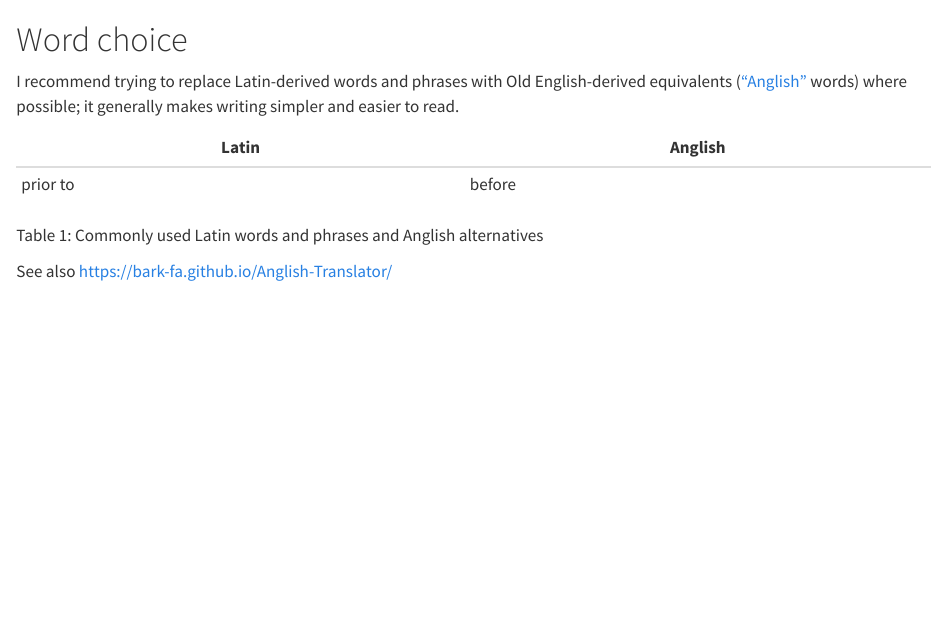
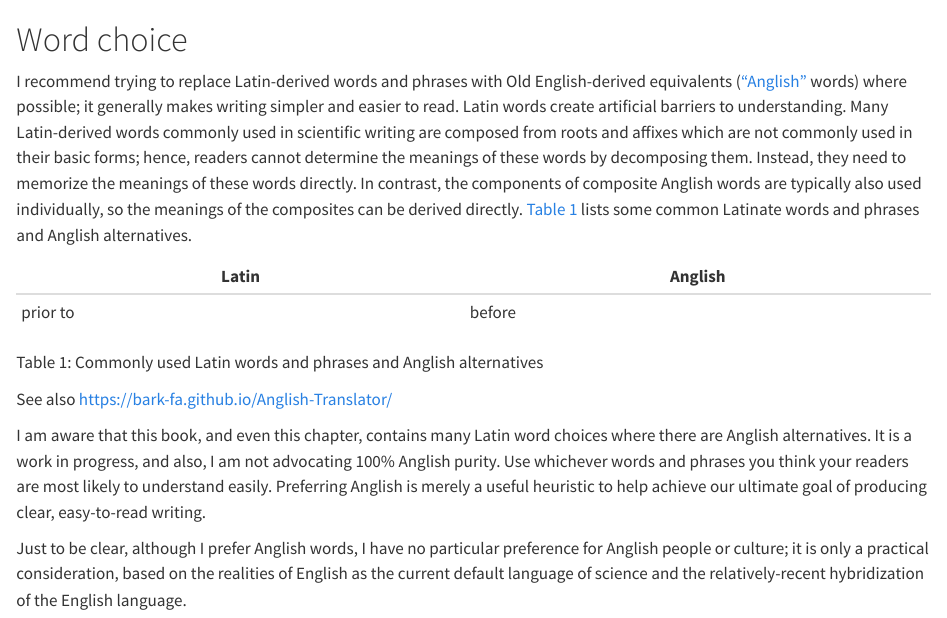
Before and after one commit to d-morrison/psw, a Quarto document (word-choice.qmd): the page in a window 1100 px wide, from its top. Rendered offline with R 4.5, knitr and Pandoc in place of Quarto, with nearby package versions.

Commit message:
more notes

```diff
--- a/word-choice.qmd
+++ b/word-choice.qmd
@@ -4,7 +4,19 @@ I recommend trying to replace Latin-derived words and phrases
 with Old English-derived equivalents (["Anglish"](https://anglish.org/) words)
 where possible;
 it generally makes writing simpler and easier to read.
-
+Latin words
+<!-- often have elitist overtones, and -->
+create artificial barriers to understanding.
+Many Latin-derived words commonly used in scientific writing
+are composed from roots and affixes which are not commonly used
+in their basic forms;
+hence, readers cannot determine the meanings of these words by decomposing them.
+Instead, they need to memorize the meanings of these words directly.
+In contrast,
+the components of composite Anglish words are typically also used individually,
+so the meanings of the composites can be derived directly.
+@tbl-latin-anglish-synonyms lists some common Latinate words and phrases
+and Anglish alternatives.
 
 :::{#tbl-latin-anglish-synonyms}
 
@@ -18,3 +30,21 @@ Commonly used Latin words and phrases and Anglish alternatives
 
 
 See also <https://bark-fa.github.io/Anglish-Translator/>
+
+I am aware that this book,
+and even this chapter,
+contains many Latin word choices where there are Anglish alternatives.
+It is a work in progress,
+and also,
+I am not advocating 100% Anglish purity.
+Use whichever words and phrases you think your readers are most likely
+to understand easily.
+Preferring Anglish is merely a useful heuristic to help achieve
+our ultimate goal of producing clear, easy-to-read writing.
+
+Just to be clear,
+although I prefer Anglish words,
+I have no particular preference for Anglish people or culture;
+it is only a practical consideration,
+based on the realities of English as the current default language of science
+and the relatively-recent hybridization of the English language.
```
